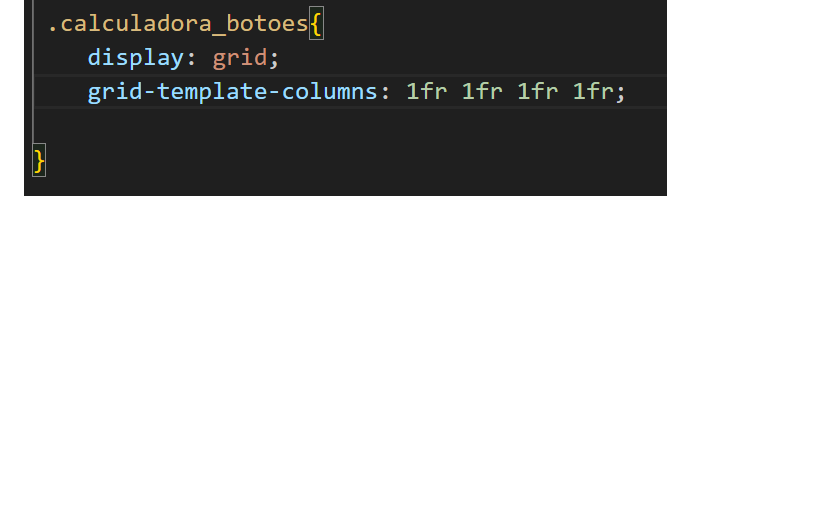
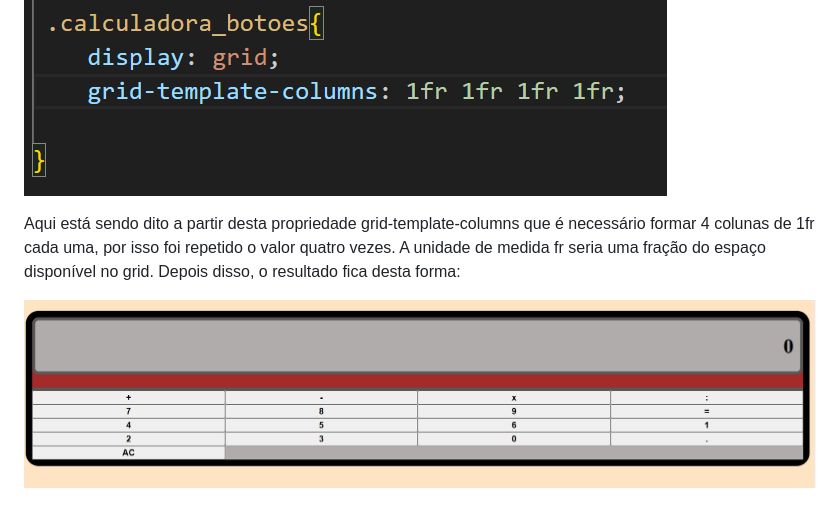
Before and after one commit to Andreza1251/calculadora01, a Markdown page: README.md, the part around the change. GitHub-like rendering; pictures changed too: assets/colunacomfr.png (added); blank space fills up the shorter version.

Commit message:
imagens novas

```diff
--- a/README.md
+++ b/README.md
@@ -27,3 +27,9 @@ Como podemos observar pela imagem, mesmo dizendo que se trata de um grid, está
 
 
 ![Imagem da formação de colunas](./assets/trilhacoluna.png)
+
+
+Aqui está sendo dito a partir desta propriedade grid-template-columns que é necessário formar 4 colunas de 1fr cada uma, por isso foi repetido o valor quatro vezes. A unidade de medida fr seria uma fração do espaço disponível no grid.
+Depois disso, o resultado fica desta forma:
+
+![Imagem da formação de colunas](./assets/colunacomfr.png)
```
